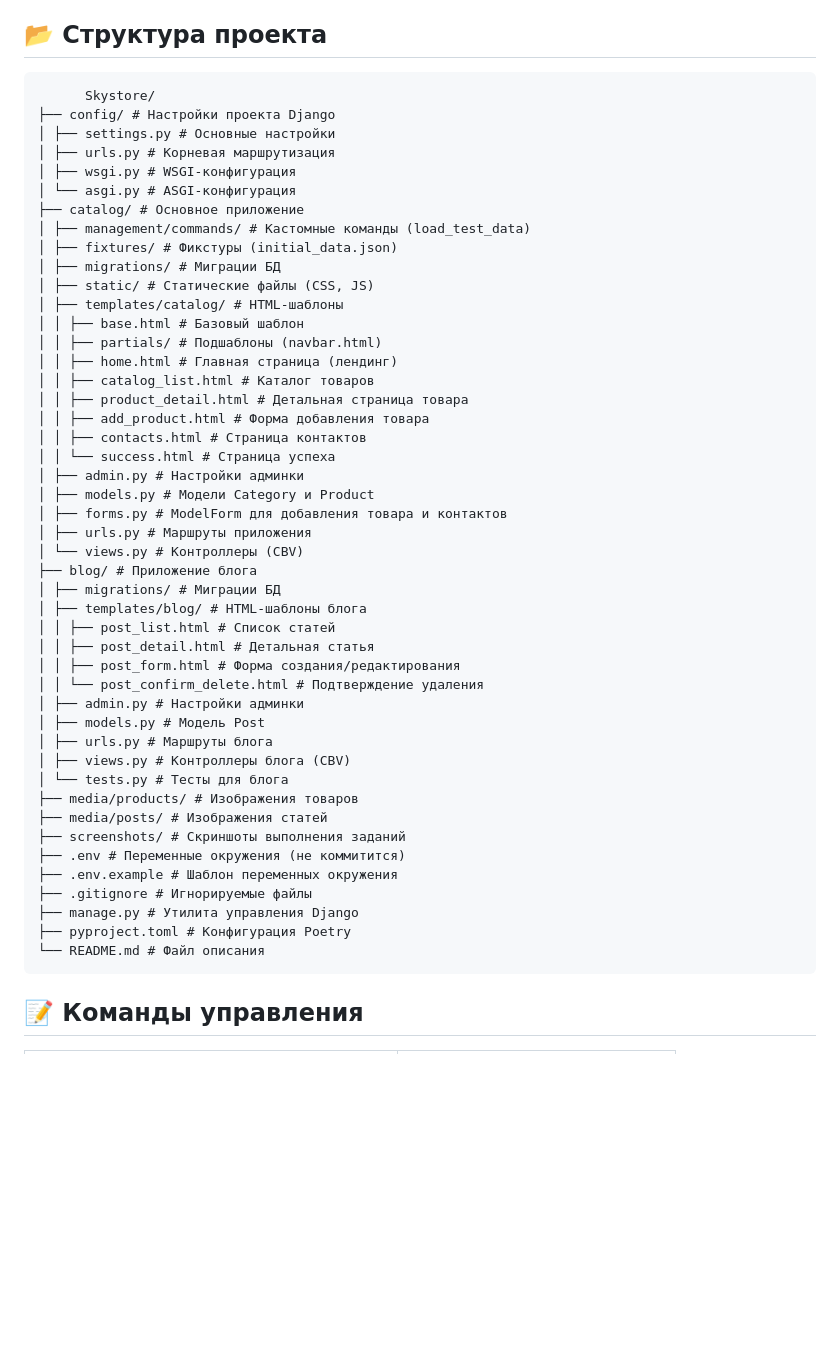
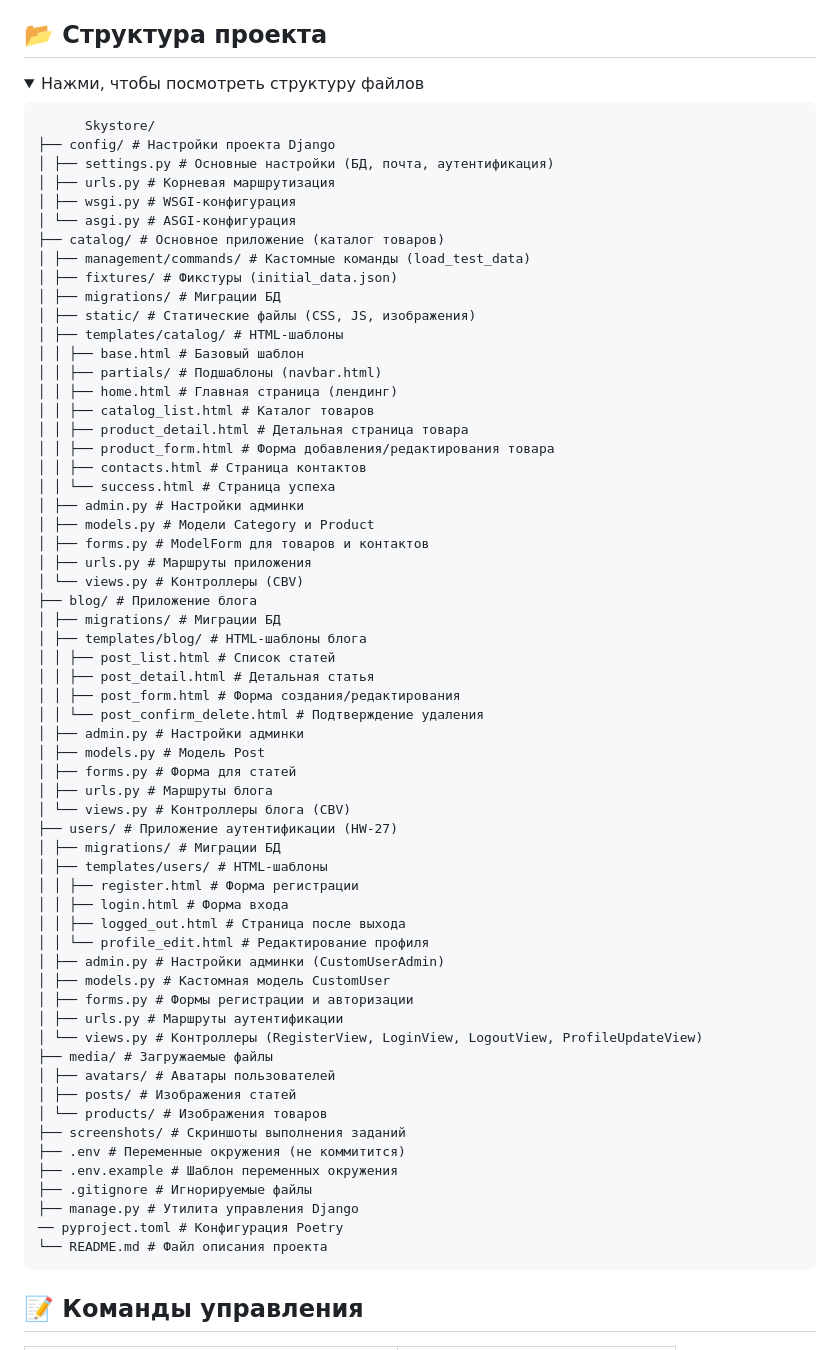
Before and after one commit to DiamondDim/Skystore, a Markdown page: README.md, the part around one of its changes. Drawn GitHub-style; folded sections open; blank space fills up the shorter version.

Commit message:
дописан README.md

````diff
--- a/README.md
+++ b/README.md
@@ -125,30 +141,33 @@ DEBUG=True
 - Добавить товар: http://127.0.0.1:8000/add/
 
 ## 📂 Структура проекта
+<details>
+<summary>Нажми, чтобы посмотреть структуру файлов</summary>
+
 ```
       Skystore/
 ├── config/ # Настройки проекта Django
-│ ├── settings.py # Основные настройки
+│ ├── settings.py # Основные настройки (БД, почта, аутентификация)
 │ ├── urls.py # Корневая маршрутизация
 │ ├── wsgi.py # WSGI-конфигурация
 │ └── asgi.py # ASGI-конфигурация
-├── catalog/ # Основное приложение
+├── catalog/ # Основное приложение (каталог товаров)
 │ ├── management/commands/ # Кастомные команды (load_test_data)
 │ ├── fixtures/ # Фикстуры (initial_data.json)
 │ ├── migrations/ # Миграции БД
-│ ├── static/ # Статические файлы (CSS, JS)
+│ ├── static/ # Статические файлы (CSS, JS, изображения)
 │ ├── templates/catalog/ # HTML-шаблоны
 │ │ ├── base.html # Базовый шаблон
 │ │ ├── partials/ # Подшаблоны (navbar.html)
 │ │ ├── home.html # Главная страница (лендинг)
 │ │ ├── catalog_list.html # Каталог товаров
 │ │ ├── product_detail.html # Детальная страница товара
-│ │ ├── add_product.html # Форма добавления товара
+│ │ ├── product_form.html # Форма добавления/редактирования товара
 │ │ ├── contacts.html # Страница контактов
 │ │ └── success.html # Страница успеха
 │ ├── admin.py # Настройки админки
 │ ├── models.py # Модели Category и Product
-│ ├── forms.py # ModelForm для добавления товара и контактов
+│ ├── forms.py # ModelForm для товаров и контактов
 │ ├── urls.py # Маршруты приложения
 │ └── views.py # Контроллеры (CBV)
 ├── blog/ # Приложение блога
@@ -160,16 +179,30 @@ DEBUG=True
 │ │ └── post_confirm_delete.html # Подтверждение удаления
 │ ├── admin.py # Настройки админки
 │ ├── models.py # Модель Post
+│ ├── forms.py # Форма для статей
 │ ├── urls.py # Маршруты блога
-│ ├── views.py # Контроллеры блога (CBV)
-│ └── tests.py # Тесты для блога
-├── media/products/ # Изображения товаров
-├── media/posts/ # Изображения статей
+│ └── views.py # Контроллеры блога (CBV)
+├── users/ # Приложение аутентификации (HW-27)
+│ ├── migrations/ # Миграции БД
+│ ├── templates/users/ # HTML-шаблоны
+│ │ ├── register.html # Форма регистрации
+│ │ ├── login.html # Форма входа
+│ │ ├── logged_out.html # Страница после выхода
+│ │ └── profile_edit.html # Редактирование профиля
+│ ├── admin.py # Настройки админки (CustomUserAdmin)
+│ ├── models.py # Кастомная модель CustomUser
+│ ├── forms.py # Формы регистрации и авторизации
+│ ├── urls.py # Маршруты аутентификации
+│ └── views.py # Контроллеры (RegisterView, LoginView, LogoutView, ProfileUpdateView)
+├── media/ # Загружаемые файлы
+│ ├── avatars/ # Аватары пользователей
+│ ├── posts/ # Изображения статей
+│ └── products/ # Изображения товаров
 ├── screenshots/ # Скриншоты выполнения заданий
 ├── .env # Переменные окружения (не коммитится)
 ├── .env.example # Шаблон переменных окружения
 ├── .gitignore # Игнорируемые файлы
 ├── manage.py # Утилита управления Django
-├── pyproject.toml # Конфигурация Poetry
-└── README.md # Файл описания
+── pyproject.toml # Конфигурация Poetry
+└── README.md # Файл описания проекта
 ```
````
Also changed, not shown: other parts of README.md (+18 -0 lines).
